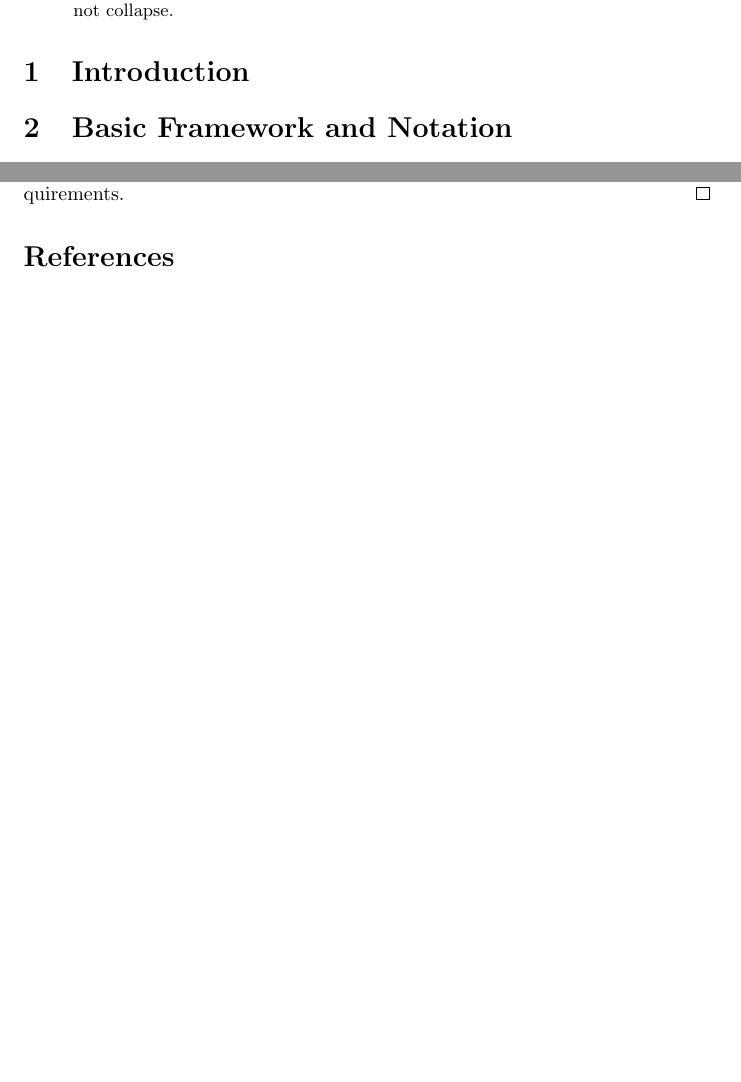
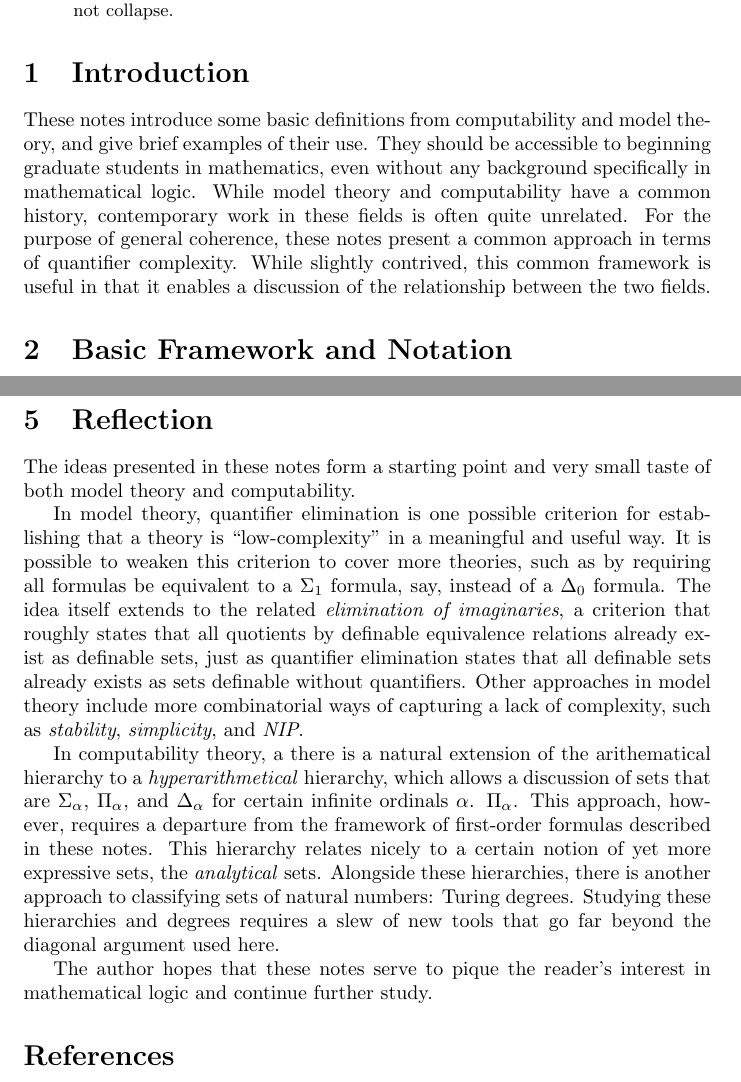
Before and after one commit to MikeHaskel/talk-quantifiers, a LaTeX paper (quantifiers-notes.tex): two parts of pages 1 and 11 of 11 before the commit and two parts of pages 1 and 12 of 12 after it, joined at a grey line, cut so that both start at the same text, the shorter picture padded with empty space. Compiled offline with pdfLaTeX.

Commit message:
wrote an intro and conclusion

```diff
--- a/quantifiers-notes.tex
+++ b/quantifiers-notes.tex
@@ -54,6 +54,17 @@
 \end{abstract}
 
 \section{Introduction}
+
+These notes introduce some basic definitions from computability and
+model theory, and give brief examples of their use. They should be
+accessible to beginning graduate students in mathematics, even without
+any background specifically in mathematical logic. While model theory
+and computability have a common history, contemporary work in these
+fields is often quite unrelated. For the purpose of general coherence,
+these notes present a common approach in terms of quantifier
+complexity. While slightly contrived, this common framework is useful
+in that it enables a discussion of the relationship between the two
+fields.
 
 \section{Basic Framework and Notation}
 
@@ -737,6 +748,41 @@ $\Delta_1$ set, and we begin our study with that case.
   meet our requirements.
 \end{proof}
 
+\section{Reflection}
+
+The ideas presented in these notes form a starting point and very
+small taste of both model theory and computability.
+
+In model theory, quantifier elimination is one possible criterion for
+establishing that a theory is ``low-complexity'' in a meaningful and
+useful way. It is possible to weaken this criterion to cover more
+theories, such as by requiring all formulas be equivalent to a
+$\Sigma_1$ formula, say, instead of a $\Delta_0$ formula. The idea
+itself extends to the related \defterm{elimination of imaginaries}, a
+criterion that roughly states that all quotients by definable
+equivalence relations already exist as definable sets, just as
+quantifier elimination states that all definable sets already exists
+as sets definable without quantifiers. Other approaches in model
+theory include more combinatorial ways of capturing a lack of
+complexity, such as \defterm{stability}, \defterm{simplicity}, and
+\defterm{NIP}.
+
+In computability theory, a there is a natural extension of the
+arithematical hierarchy to a \defterm{hyperarithmetical} hierarchy,
+which allows a discussion of sets that are $\Sigma_\alpha$,
+$\Pi_\alpha$, and $\Delta_\alpha$ for certain infinite ordinals
+$\alpha$.  $\Pi_\alpha$. This approach, however, requires a departure
+from the framework of first-order formulas described in these
+notes. This hierarchy relates nicely to a certain notion of yet more
+expressive sets, the \defterm{analytical} sets. Alongside these
+hierarchies, there is another approach to classifying sets of natural
+numbers: Turing degrees. Studying these hierarchies and degrees
+requires a slew of new tools that go far beyond the diagonal argument
+used here.
+
+The author hopes that these notes serve to pique the reader's interest
+in mathematical logic and continue further study.
+
 \printbibliography
 
 \end{document}
```
